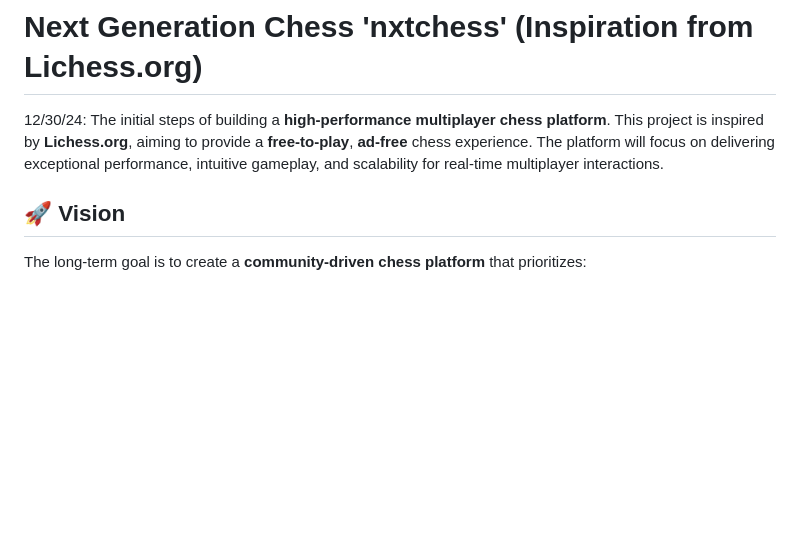
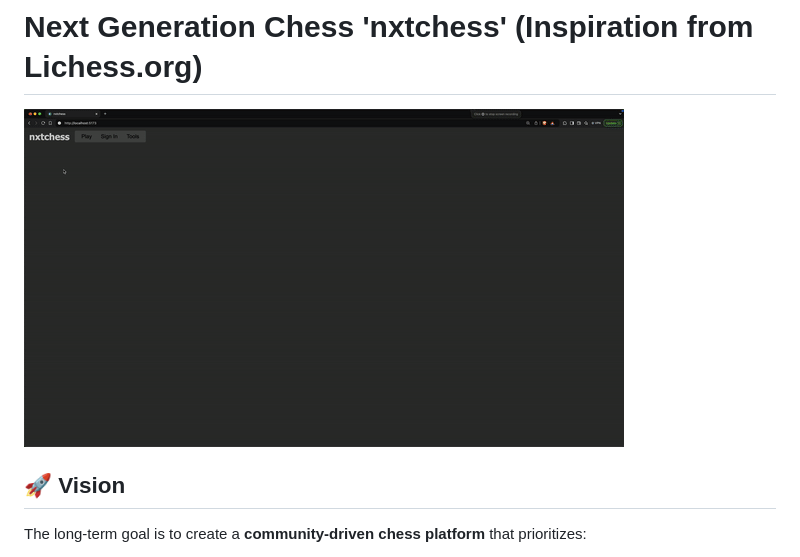
Before and after one commit to tmcarmichael/nxtchess, a Markdown page: README.md, the part around the change. Rendered like a GitHub page; pictures changed too: public/assets/early-demo.gif (added); blank space fills up the shorter version.

Commit message:
docs: README and GIF early demo

```diff
--- a/README.md
+++ b/README.md
@@ -1,7 +1,6 @@
 # Next Generation Chess 'nxtchess' (Inspiration from Lichess.org)
 
-12/30/24:
-The initial steps of building a **high-performance multiplayer chess platform**. This project is inspired by **Lichess.org**, aiming to provide a **free-to-play**, **ad-free** chess experience. The platform will focus on delivering exceptional performance, intuitive gameplay, and scalability for real-time multiplayer interactions.
+![Chessboard Demo](public/assets/early-demo.gif)
 
 ## 🚀 Vision
 
```
Also changed, not shown: 1 other file.
